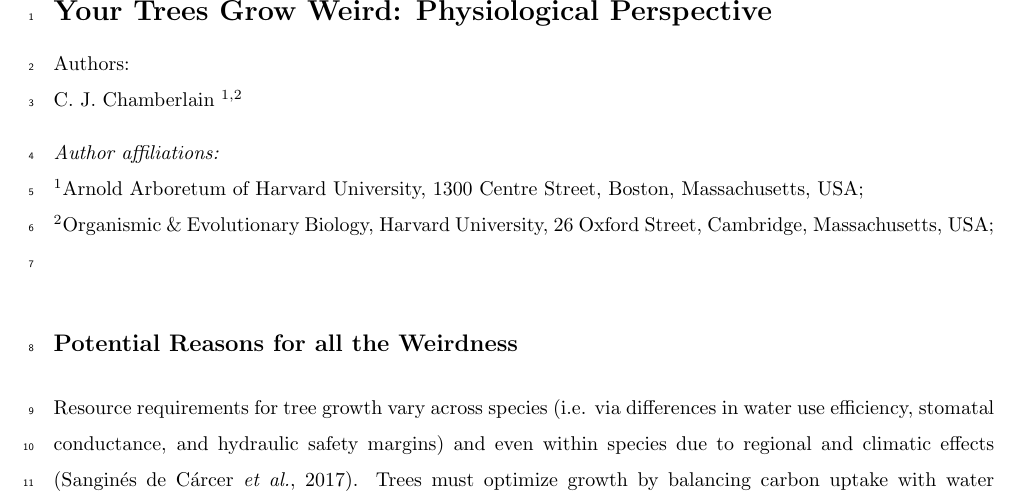
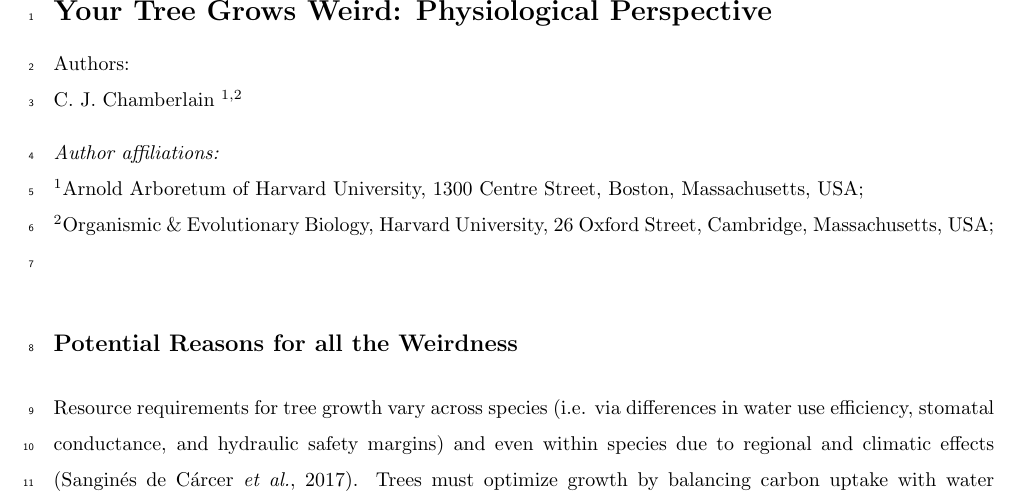
Before and after one commit to cchambe12/weirdtrees, a LaTeX document (Sweave/YTGW_Phys.tex): part of page 1 of 2, cut so that both start at the same text. Compiled offline with pdfLaTeX; a LaTeX package or settings file that is missing is left out.

Commit message:
final tweaks!

```diff
--- a/Sweave/YTGW_Phys.tex
+++ b/Sweave/YTGW_Phys.tex
@@ -88,7 +88,7 @@
 
 \IfFileExists{upquote.sty}{\usepackage{upquote}}{}
 \begin{document}
-\noindent \textbf{\Large{Your Trees Grow Weird: Physiological Perspective}}
+\noindent \textbf{\Large{Your Tree Grows Weird: Physiological Perspective}}
 
 \noindent Authors:\\
 C. J. Chamberlain $^{1,2}$
```
Also changed, not shown: Sweave/YTGW_Phys.pdf, 3 other files.
